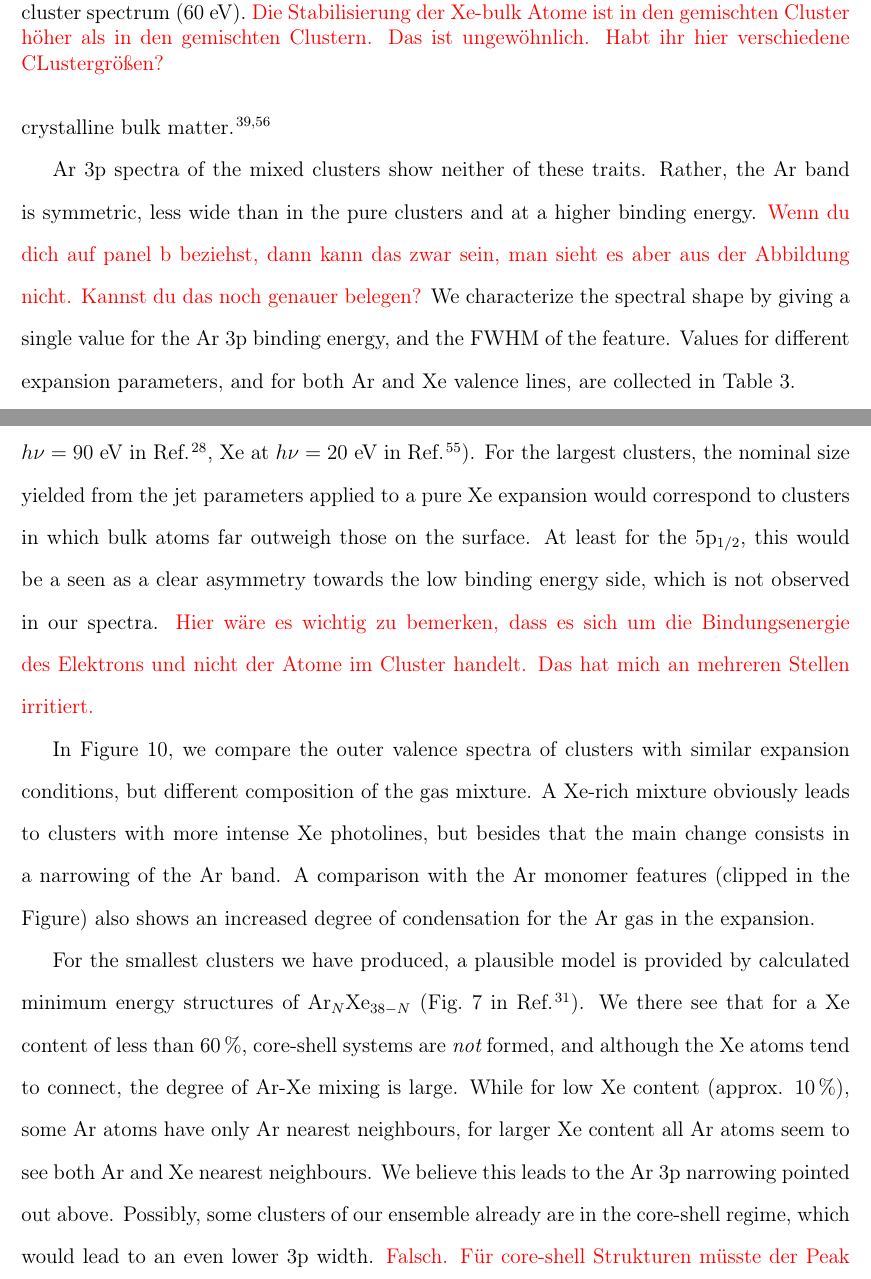
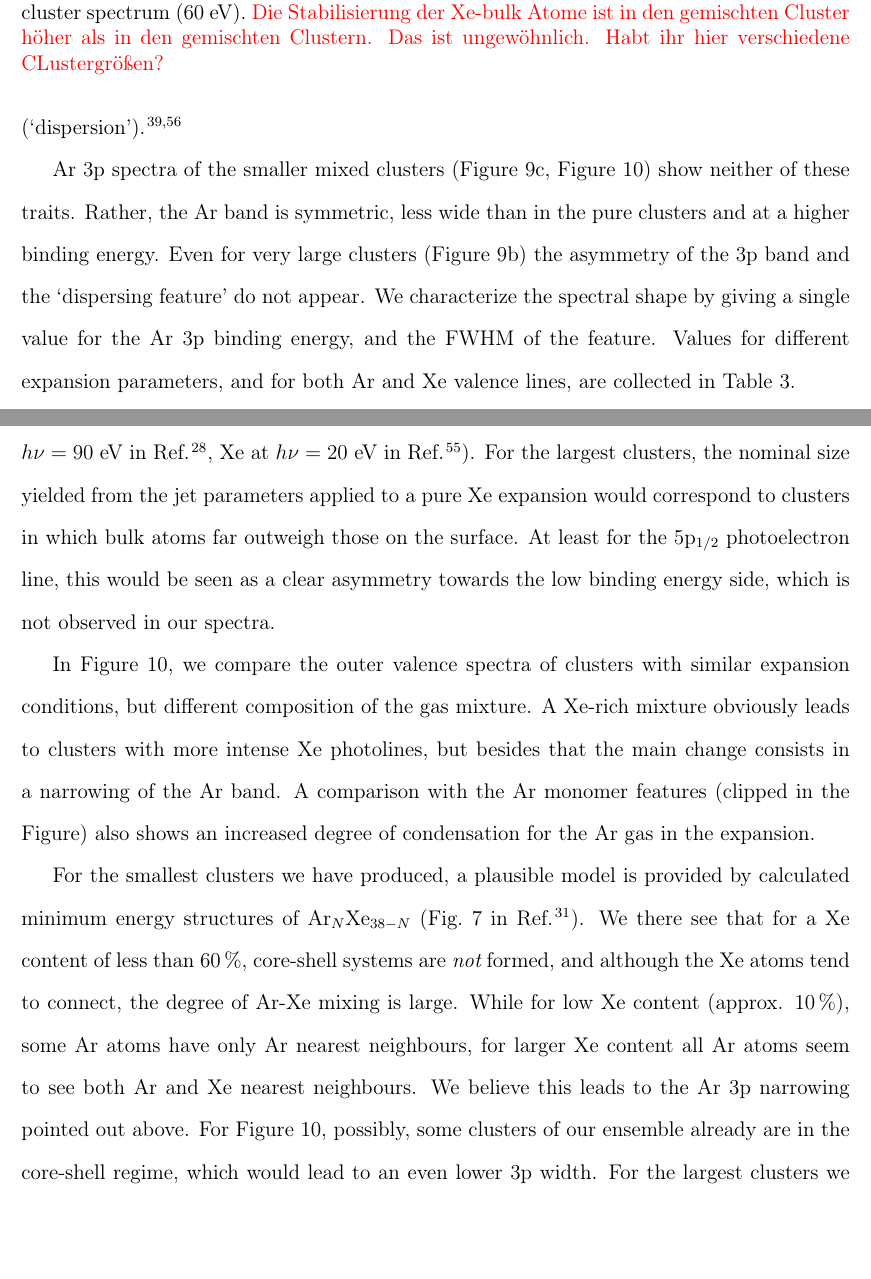
Before and after one commit to ElkeF/arxe_exp, a LaTeX paper (master.tex, which reads exp_results.tex): two parts of pages 21 and 23 of 39, joined at a grey line, cut so that both start at the same text, the shorter picture padded with empty space. Compiled offline with pdfLaTeX.

Commit message:
small reformulations

```diff
--- a/exp_results.tex
+++ b/exp_results.tex
@@ -99,10 +93,9 @@ it shows a dispersion {\color{red}{Was genau meinst du mit dispersion?}}
-characteristic for photoemission of crystalline bulk matter.\cite{foerstel_arg1_2010,foerstel_arg2_2011}
+At the particular photon energy selected here, atop of this band a sharp feature is also visible (in Figure \ref{figure:oval1} at a kinetic energy of about 1.8 eV).
+For larger clusters (above $\langle N\rangle \approx 100$), over a range of photon energies of about 3 eV, its appararent binding energy changes in a way which is reminiscent to photoemission of crystalline bulk matter (`dispersion').\cite{foerstel_arg1_2010,foerstel_arg2_2011}
 
-Ar 3p spectra of the mixed clusters show neither of these traits.
-Rather, the Ar band is symmetric,
-less wide than in the pure clusters and at a higher binding energy.
-{\color{red}{Wenn du dich auf panel b beziehst, dann kann das zwar sein, man sieht
-es aber aus der Abbildung nicht. Kannst du das noch genauer belegen?}}
+Ar 3p spectra of the smaller mixed clusters (Figure \ref{figure:oval1}c, Figure \ref{figure:oval2}) show neither of these traits.
+Rather, the Ar band is symmetric, less wide than in the pure clusters and at a higher binding energy.
+Even for very large clusters (Figure \ref{figure:oval1}b) the asymmetry of the 3p band and the `dispersing feature' do not appear.
 We characterize the spectral shape by giving a single value for the Ar 3p binding energy, and the FWHM of the feature.
 Values for different expansion parameters, and for both Ar and Xe valence lines, are collected in Table\ \ref{tab:valence}.
 
@@ -125,10 +118,7 @@ For the mixed clusters, the Xe band broadens and shifts towards lower binding en
 For pure Xe clusters, an asymmetry observed in the Xe 5p$_{3/2}$ part has no counterpart in the respective spectra from the mixed clusters.
 This might be caused by the difference in photon energy, as can be seen from a comparison to literature spectra (ArXe at $h\nu = 90$ eV in Ref.\ \cite{lindblad}, Xe at $h\nu = 20$ eV in Ref.\ \cite{rolles}).
 For the largest clusters, the nominal size yielded from the jet parameters applied to a pure Xe expansion would correspond to clusters in which bulk atoms far outweigh those on the surface.
-At least for the 5p$_{1/2}$, this would be a seen as a clear asymmetry towards the low binding energy side, which is not observed in our spectra.
-{\color{red}{Hier wäre es wichtig zu bemerken, dass es sich um die Bindungsenergie
- des Elektrons und nicht der Atome im Cluster handelt. Das hat mich an mehreren
- Stellen irritiert.}}
+At least for the 5p$_{1/2}$ photoelectron line, this would be seen as a clear asymmetry towards the low binding energy side, which is not observed in our spectra.
 
 In Figure \ref{figure:oval2}, we compare the outer valence spectra of clusters with similar expansion conditions, but different composition of the gas mixture.
 A Xe-rich mixture obviously leads to clusters with more intense Xe photolines, but besides that the main change consists in a narrowing of the Ar band.
@@ -138,9 +128,6 @@ For the smallest clusters we have produced, a plausible model is provided by cal
 We there see that for a Xe content of less than 60\,\%, core-shell systems are {\it not} formed, and although the Xe atoms tend to connect, the degree of Ar-Xe mixing is large.
 While for low Xe content (approx. 10\,\%), some Ar atoms have only Ar nearest neighbours, for larger Xe content all Ar atoms seem to see both Ar and Xe nearest neighbours.
 We believe this leads to the Ar 3p narrowing pointed out above.
-Possibly, some clusters of our ensemble already are in the core-shell regime, which would lead to an even lower 3p width.
-{\color{red}{Falsch. Für core-shell Strukturen müsste der Peak wieder breiter sein,
- da es dann wieder Argon Atome ohne Xenonnachbarn gibt (zumindest bei mehr als
- einer Argonschicht).}}
+For Figure \ref{figure:oval2}, possibly, some clusters of our ensemble already are in the core-shell regime, which would lead to an even lower 3p width.
 For the largest clusters we have produced (Figure \ref{figure:oval1}b), the low binding energy of the Xe lines and the broadening of the Ar feature without appearance of the `bulk Ar'-maximum, supports formation of a Xe core covered by at least two layers of Ar.
 If the scaling law size for a pure Ar expansion is taken as the lower limit for the cluster size, from the observed Xe content we arrive at clusters composed of a Xe core with four layers, covered by three layers of Ar (see Supporting Information).
```
Also changed, not shown: arxe.bib (+3 -1 lines), suppl.tex (+20 -0 lines), exp_results.tex (8 more changed lines).
